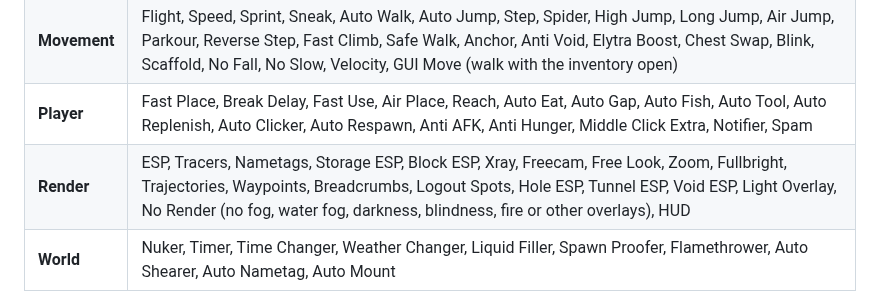
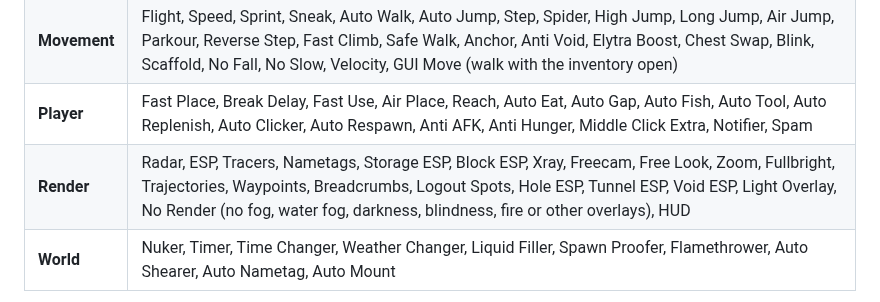
Before and after one commit to PointOfPressure/sunset-client, a Markdown page: README.md, the part around the change. GitHub-like rendering.

```diff
--- a/README.md
+++ b/README.md
@@ -77,7 +77,7 @@ List settings (the blocks Xray shows, the mobs Kill Aura attacks) are set the sa
 | **Combat** | Kill Aura, Trigger Bot, Aim Assist, Criticals, Crystal Optimizer, Auto Totem, Auto Weapon, Auto Armor, Offhand, Auto EXP, Auto Log, Bow Spam, Bow Aimbot, Surround, Self Trap, Auto Trap, Self Web, Auto Web, Hole Filler, Burrow |
 | **Movement** | Flight, Speed, Sprint, Sneak, Auto Walk, Auto Jump, Step, Spider, High Jump, Long Jump, Air Jump, Parkour, Reverse Step, Fast Climb, Safe Walk, Anchor, Anti Void, Elytra Boost, Chest Swap, Blink, Scaffold, No Fall, No Slow, Velocity, GUI Move (walk with the inventory open) |
 | **Player** | Fast Place, Break Delay, Fast Use, Air Place, Reach, Auto Eat, Auto Gap, Auto Fish, Auto Tool, Auto Replenish, Auto Clicker, Auto Respawn, Anti AFK, Anti Hunger, Middle Click Extra, Notifier, Spam |
-| **Render** | ESP, Tracers, Nametags, Storage ESP, Block ESP, Xray, Freecam, Free Look, Zoom, Fullbright, Trajectories, Waypoints, Breadcrumbs, Logout Spots, Hole ESP, Tunnel ESP, Void ESP, Light Overlay, No Render (no fog, water fog, darkness, blindness, fire or other overlays), HUD |
+| **Render** | Radar, ESP, Tracers, Nametags, Storage ESP, Block ESP, Xray, Freecam, Free Look, Zoom, Fullbright, Trajectories, Waypoints, Breadcrumbs, Logout Spots, Hole ESP, Tunnel ESP, Void ESP, Light Overlay, No Render (no fog, water fog, darkness, blindness, fire or other overlays), HUD |
 | **World** | Nuker, Timer, Time Changer, Weather Changer, Liquid Filler, Spawn Proofer, Flamethrower, Auto Shearer, Auto Nametag, Auto Mount |
 
 ![Xray](docs/images/xray.jpg)
```
Also changed, not shown: docs/radar-contribution.md (added, +25 -0 lines), docs/radar-source-notes.md (added, +22 -0 lines), docs/images/radar-native.png (added), docs/images/radar-settings.png (added), 6 other files.
